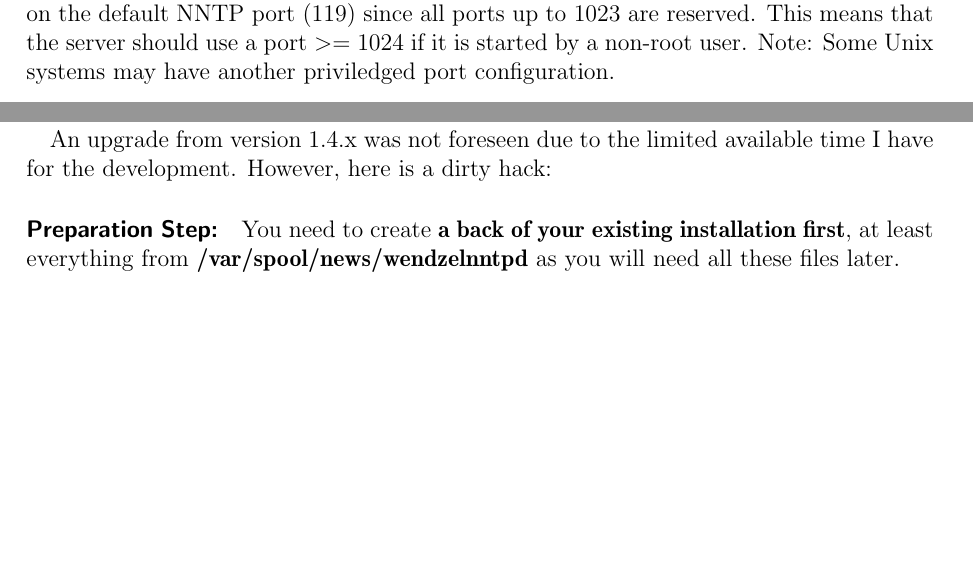
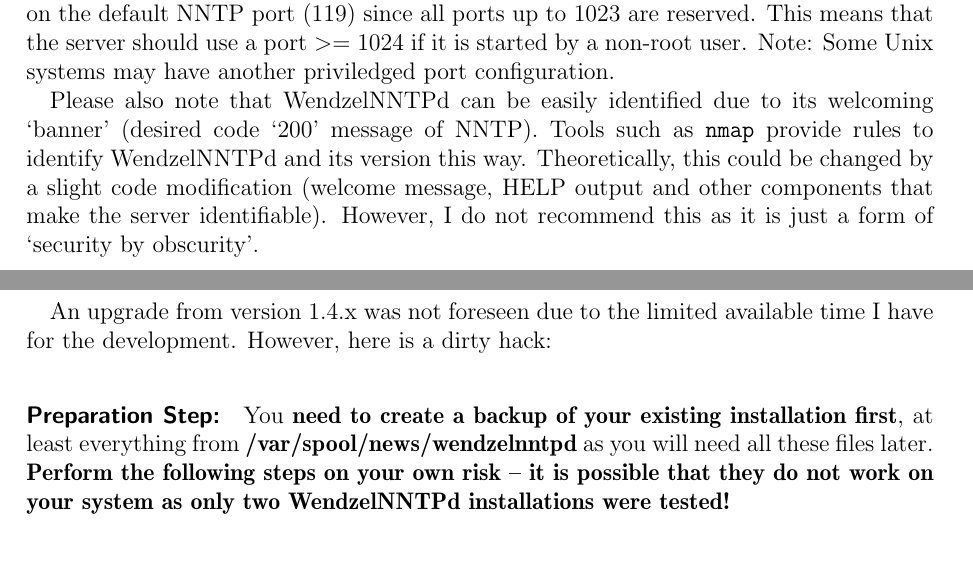
Before and after one commit to cdpxe/WendzelNNTPd, a LaTeX book (WendzelNNTPd-OSE/docs/docs.tex, which reads WendzelNNTPd-OSE/docs/running.tex, WendzelNNTPd-OSE/docs/upgrade.tex): two parts of pages 21 and 23 of 27, joined at a grey line, cut so that both start at the same text, the shorter picture padded with empty space. Compiled offline with pdfLaTeX.

Commit message:
more hints on banner and 1.4.x-to-2.0.x upgrade how-to

```diff
--- a/WendzelNNTPd-OSE/docs/running.tex
+++ b/WendzelNNTPd-OSE/docs/running.tex
@@ -375,3 +375,5 @@
 \section{Hardening}
 
 Besides the already mentioned authentification, ACL and RBAC features, the security of the server can be improved by putting WendzelNNTPd in a chroot environment or letting it run under an unpriviledged user account (the user then needs write access to /var/spool/news/wendzelnntpd and read access to (/usr/local)/etc/wendzelnntpd.conf). An unpriviledged user under Unix-like systems is also not able to create a listen socket on the default NNTP port (119) since all ports up to 1023 are reserved. This means that the server should use a port >= 1024 if it is started by a non-root user. Note: Some Unix systems may have another priviledged port configuration.
+
+Please also note that WendzelNNTPd can be easily identified due to its welcoming `banner' (desired code `200' message of NNTP). Tools such as \texttt{nmap} provide rules to identify WendzelNNTPd and its version this way. Theoretically, this could be changed by a slight code modification (welcome message, HELP output and other components that make the server identifiable). However, I do not recommend this as it is just a form of `security by obscurity'.
--- a/WendzelNNTPd-OSE/docs/upgrade.tex
+++ b/WendzelNNTPd-OSE/docs/upgrade.tex
@@ -16,7 +16,7 @@
 
 An upgrade from version 1.4.x was not foreseen due to the limited available time I have for the development. However, here is a dirty hack:
 
-\paragraph*{Preparation Step:} You need to create \textbf{a back of your existing installation first}, at least everything from \textbf{/var/spool/news/wendzelnntpd} as you will need all these files later.
+\paragraph*{Preparation Step:} You \textbf{need to create a backup of your existing installation first}, at least everything from \textbf{/var/spool/news/wendzelnntpd} as you will need all these files later. \textbf{Perform the following steps on your own risk -- it is possible that they do not work on your system as only two WendzelNNTPd installations were tested!}
 
 \paragraph*{First Step:} Install Wendzelnntpd-2.x on a Linux system (Windows is not supported anymore). This requires some libraries and tools.
 
```
Also changed, not shown: WendzelNNTPd-OSE/docs/docs.pdf.
